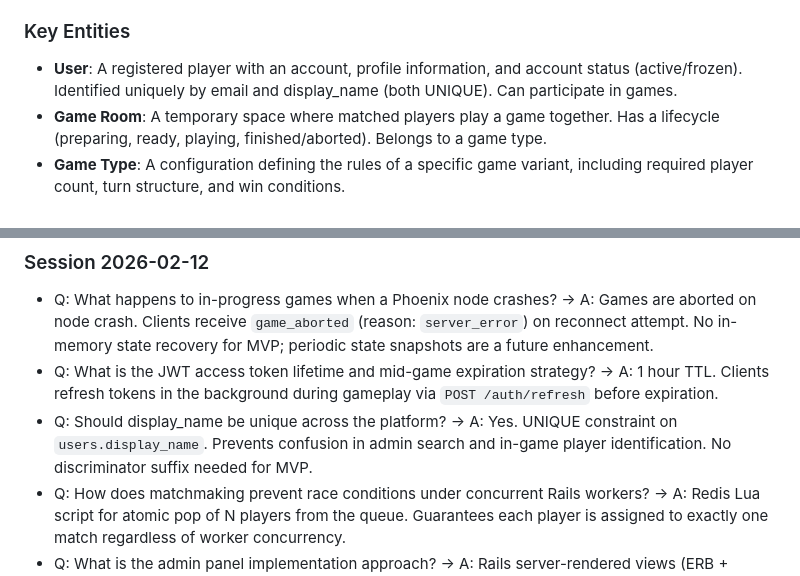
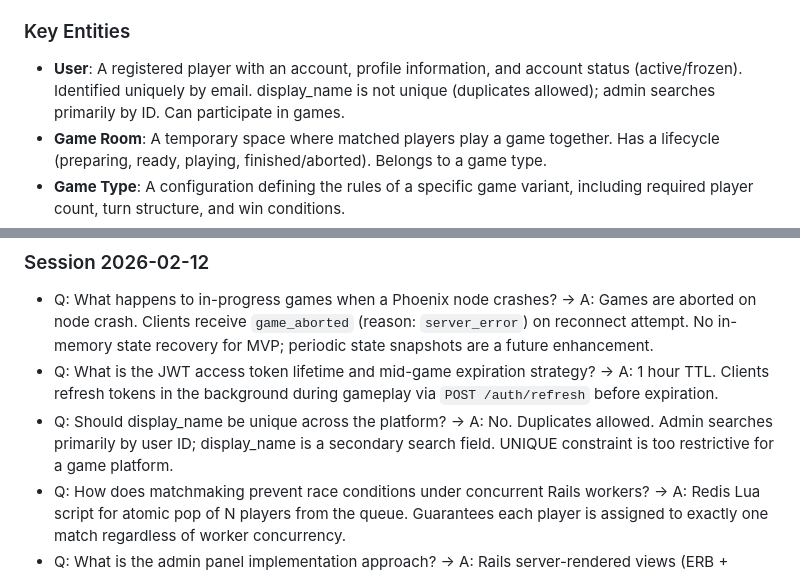
Before and after one commit to naokirin/room-based-multiplayer-poc, a Markdown page: specs/001-room-match-platform/spec.md, 2 parts joined by grey strips. Drawn GitHub-style.

```diff
--- a/specs/001-room-match-platform/spec.md
+++ b/specs/001-room-match-platform/spec.md
@@ -181,7 +181,7 @@ An administrator can search for users, freeze accounts of malicious players, vie
 
 ### Key Entities
 
-- **User**: A registered player with an account, profile information, and account status (active/frozen). Identified uniquely by email and display_name (both UNIQUE). Can participate in games.
+- **User**: A registered player with an account, profile information, and account status (active/frozen). Identified uniquely by email. display_name is not unique (duplicates allowed); admin searches primarily by ID. Can participate in games.
 - **Game Room**: A temporary space where matched players play a game together. Has a lifecycle (preparing, ready, playing, finished/aborted). Belongs to a game type.
 - **Game Type**: A configuration defining the rules of a specific game variant, including required player count, turn structure, and win conditions.
 - **Match Queue Entry**: A temporary record of a player waiting to be matched, associated with a game type and entry timestamp.
@@ -244,6 +244,6 @@ An administrator can search for users, freeze accounts of malicious players, vie
 
 - Q: What happens to in-progress games when a Phoenix node crashes? → A: Games are aborted on node crash. Clients receive `game_aborted` (reason: `server_error`) on reconnect attempt. No in-memory state recovery for MVP; periodic state snapshots are a future enhancement.
 - Q: What is the JWT access token lifetime and mid-game expiration strategy? → A: 1 hour TTL. Clients refresh tokens in the background during gameplay via `POST /auth/refresh` before expiration.
-- Q: Should display_name be unique across the platform? → A: Yes. UNIQUE constraint on `users.display_name`. Prevents confusion in admin search and in-game player identification. No discriminator suffix needed for MVP.
+- Q: Should display_name be unique across the platform? → A: No. Duplicates allowed. Admin searches primarily by user ID; display_name is a secondary search field. UNIQUE constraint is too restrictive for a game platform.
 - Q: How does matchmaking prevent race conditions under concurrent Rails workers? → A: Redis Lua script for atomic pop of N players from the queue. Guarantees each player is assigned to exactly one match regardless of worker concurrency.
 - Q: What is the admin panel implementation approach? → A: Rails server-rendered views (ERB + Turbo/Stimulus) within the api-server app, under `/admin` namespace. Leverages existing Rails auth and session infrastructure. No separate SPA or deployment for MVP.
```
Also changed, not shown: specs/001-room-match-platform/data-model.md (+2 -2 lines).
